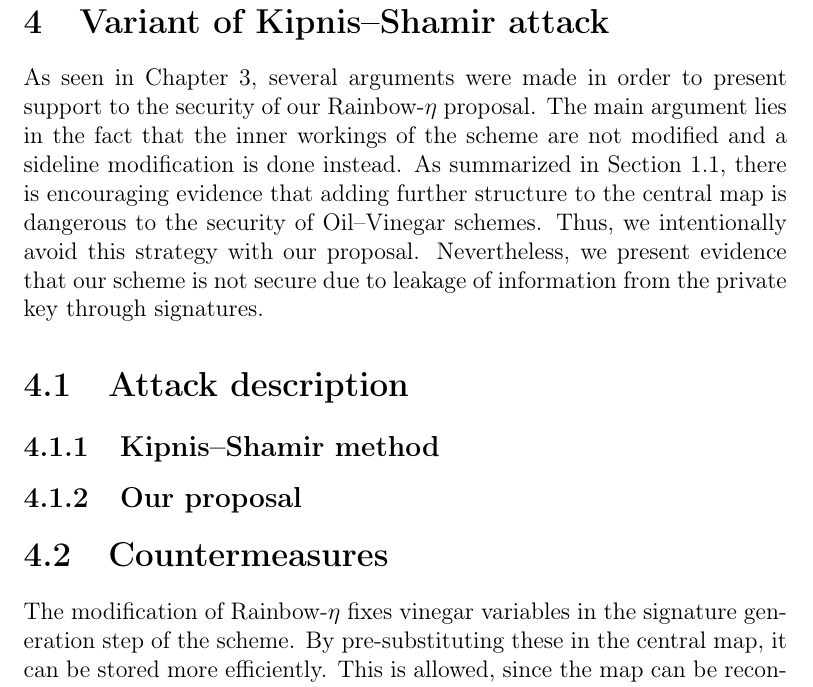
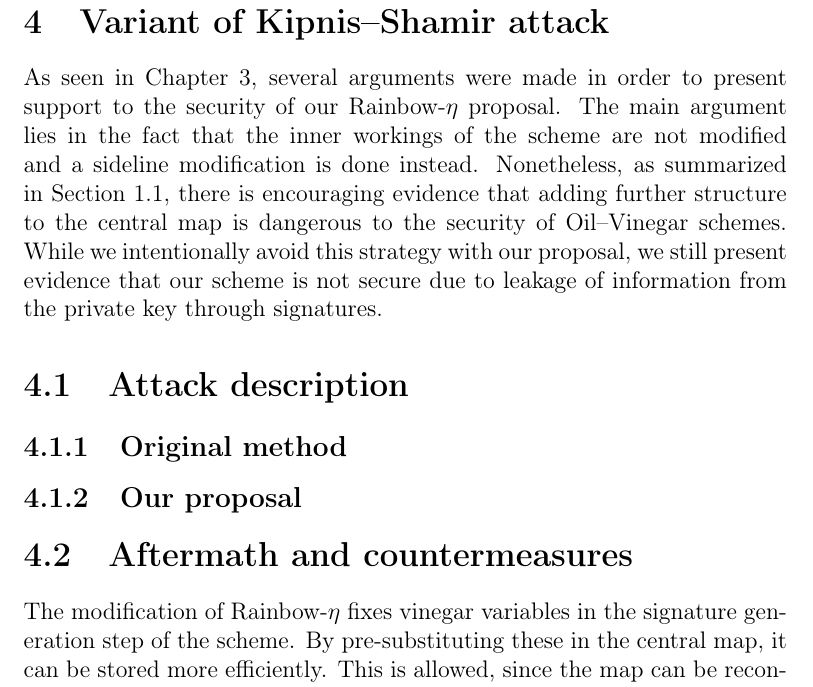
Before and after one commit to zambonin/msc, a LaTeX thesis (main.tex): part of page 51 of 61, cut so that both start at the same text. Compiled offline with pdfLaTeX.

Commit message:
overleaf_to_git: update main.tex from r12925 to r12934

```diff
--- a/main.tex
+++ b/main.tex
@@ -1261,15 +1261,15 @@ We also briefly discuss the effect of these changes on the signature generation
 \chapter{Variant of Kipnis--Shamir attack}\label{ch:attack}
 % TODO expand
 
-As seen in Chapter~\ref{ch:eta}, several arguments were made in order to present support to the security of our Rainbow-$\eta$ proposal. The main argument lies in the fact that the inner workings of the scheme are not modified and a sideline modification is done instead. As summarized in Section~\ref{sec:related}, there is encouraging evidence that adding further structure to the central map is dangerous to the security of Oil--Vinegar schemes. Thus, we intentionally avoid this strategy with our proposal. Nevertheless, we present evidence that our scheme is not secure due to leakage of information from the private key through signatures.
+As seen in Chapter~\ref{ch:eta}, several arguments were made in order to present support to the security of our Rainbow-$\eta$ proposal. The main argument lies in the fact that the inner workings of the scheme are not modified and a sideline modification is done instead. Nonetheless, as summarized in Section~\ref{sec:related}, there is encouraging evidence that adding further structure to the central map is dangerous to the security of Oil--Vinegar schemes. While we intentionally avoid this strategy with our proposal, we still present evidence that our scheme is not secure due to leakage of information from the private key through signatures.
 
 \section{Attack description}
 
-\subsection{Kipnis--Shamir method}
+\subsection{Original method}
 
 \subsection{Our proposal}
 
-\section{Countermeasures}
+\section{Aftermath and countermeasures}
 
 The modification of Rainbow-$\eta$ fixes vinegar variables in the signature generation step of the scheme. By pre-substituting these in the central map, it can be stored more efficiently. This is allowed, since the map can be reconstructed if signature generation fails, allowing the signing of any messages. We propose three methods to achieve this, through either a seed, mathematical relations between the public key and the central map, as explained in Subsection~\ref{sec:mod}, or simply by changing the message with a nonce due to the EU-CMA trait. The difference between signatures made with the same vinegar variables and usual signatures is not statistically significant, as argued in Subsection~\ref{subsec:similar}. Moreover, there is no limitation on parameters such that their secure selection is always encouraged.
 
```
